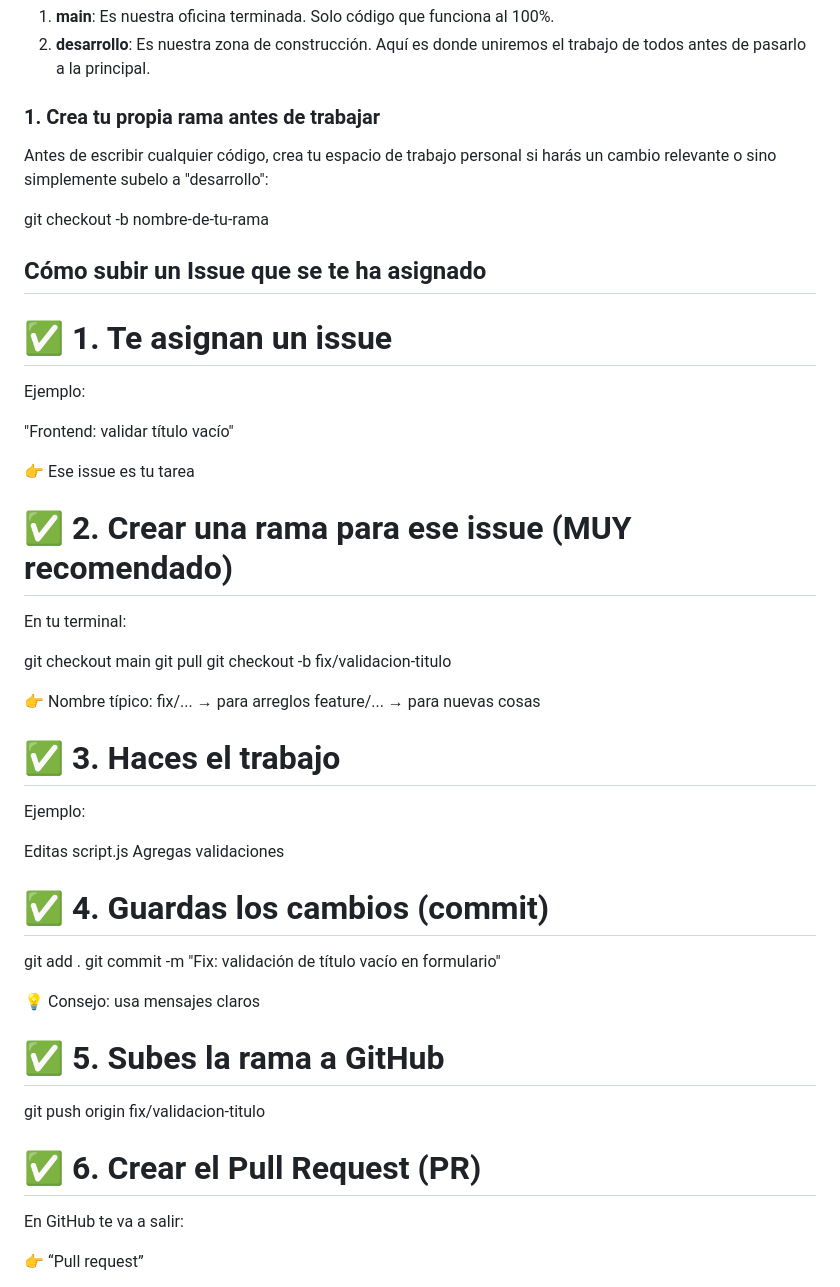
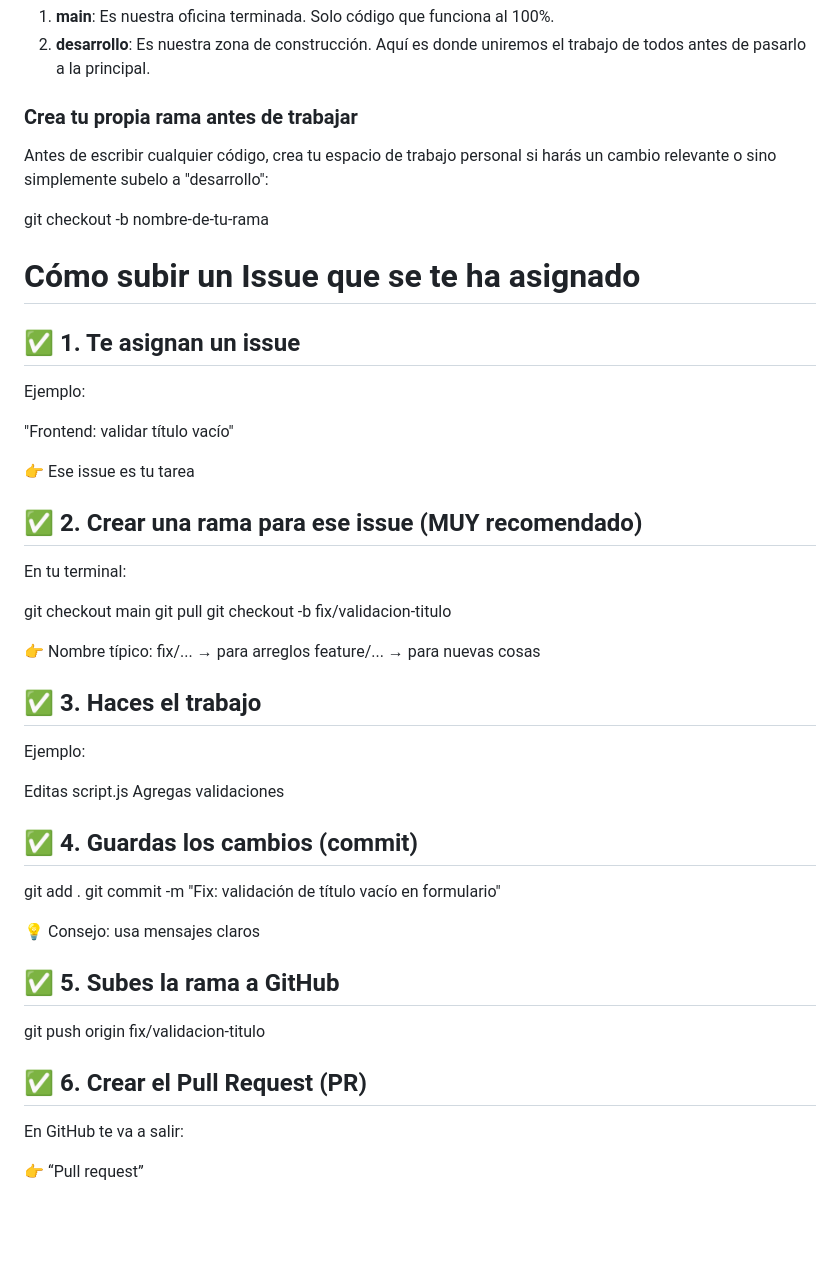
Before and after one commit to YenYSS/Lista-de-tareas, a Markdown page: README.md, the part around the change. Drawn GitHub-style; blank space fills up the shorter version.

Commit message:
Actualización del proyecto y pasos a seguir

```diff
--- a/README.md
+++ b/README.md
@@ -103,20 +103,20 @@ Para mantener la estabilidad del proyecto, **está prohibido subir cambios direc
 1. **main**: Es nuestra oficina terminada. Solo código que funciona al 100%.
 2. **desarrollo**: Es nuestra zona de construcción. Aquí es donde uniremos el trabajo de todos antes de pasarlo a la principal.
 
-### 1. Crea tu propia rama antes de trabajar
+### Crea tu propia rama antes de trabajar
 Antes de escribir cualquier código, crea tu espacio de trabajo personal si harás un cambio relevante o sino simplemente subelo a "desarrollo":
 
 git checkout -b nombre-de-tu-rama
 
-## Cómo subir un Issue que se te ha asignado
-# ✅ 1. Te asignan un issue
+# Cómo subir un Issue que se te ha asignado
+## ✅ 1. Te asignan un issue
 Ejemplo:
 
 "Frontend: validar título vacío"
 
 👉 Ese issue es tu tarea
 
-# ✅ 2. Crear una rama para ese issue (MUY recomendado)
+## ✅ 2. Crear una rama para ese issue (MUY recomendado)
 En tu terminal:
 
 git checkout main
@@ -127,22 +127,22 @@ git checkout -b fix/validacion-titulo
 fix/... → para arreglos
 feature/... → para nuevas cosas
 
-# ✅ 3. Haces el trabajo
+## ✅ 3. Haces el trabajo
 Ejemplo:
 
 Editas script.js
 Agregas validaciones
 
-# ✅ 4. Guardas los cambios (commit)
+## ✅ 4. Guardas los cambios (commit)
 git add .
 git commit -m "Fix: validación de título vacío en formulario"
 
 💡 Consejo: usa mensajes claros
 
-# ✅ 5. Subes la rama a GitHub
+## ✅ 5. Subes la rama a GitHub
 git push origin fix/validacion-titulo
 
-# ✅ 6. Crear el Pull Request (PR)
+## ✅ 6. Crear el Pull Request (PR)
 
 En GitHub te va a salir:
 
```
